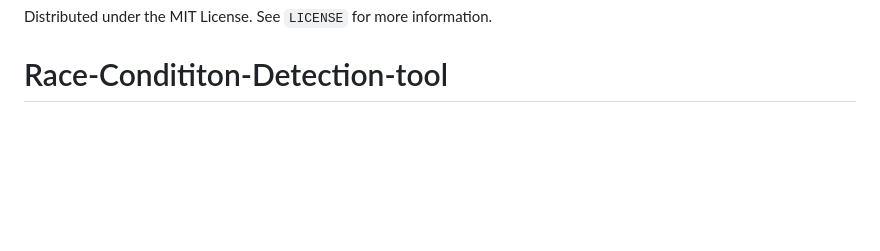
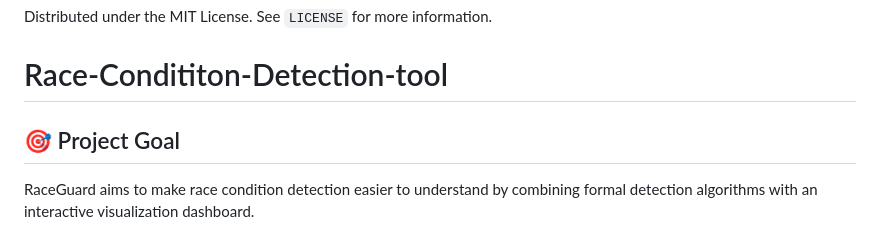
Before and after one commit to Yogesh-ship-it/Race-Condititon-Detection-tool, a Markdown page: README.md, the part around the change. GitHub-like rendering; blank space fills up the shorter version.

Commit message:
Improve project documentation

```diff
--- a/README.md
+++ b/README.md
@@ -138,3 +138,7 @@ For each shared variable $v$:
 
 Distributed under the MIT License. See `LICENSE` for more information.
 # Race-Condititon-Detection-tool
+
+## 🎯 Project Goal
+
+RaceGuard aims to make race condition detection easier to understand by combining formal detection algorithms with an interactive visualization dashboard.
```
